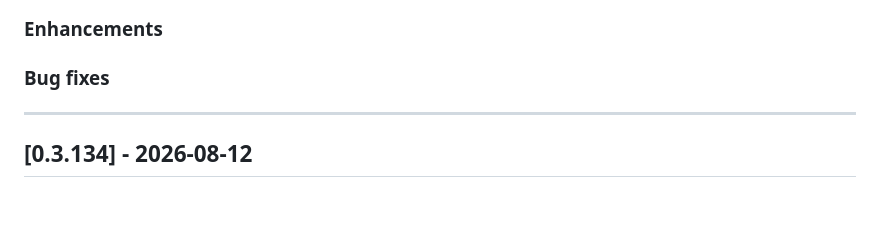
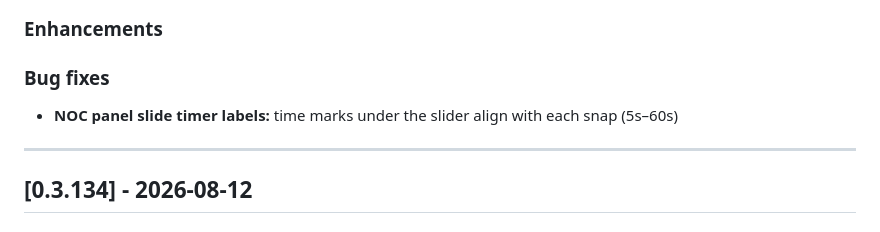
Before and after one commit to sabap/ColdAisle, a Markdown page: CHANGELOG.md, the part around the change. Rendered like a GitHub page.

Commit message:
Changelog: NOC panel timer label alignment.

```diff
--- a/CHANGELOG.md
+++ b/CHANGELOG.md
@@ -16,6 +16,8 @@ See [docs/RELEASING.md](docs/RELEASING.md).
 ### Enhancements
 
 ### Bug fixes
+
+- **NOC panel slide timer labels:** time marks under the slider align with each snap (5s–60s)
 
 ---
 
```
